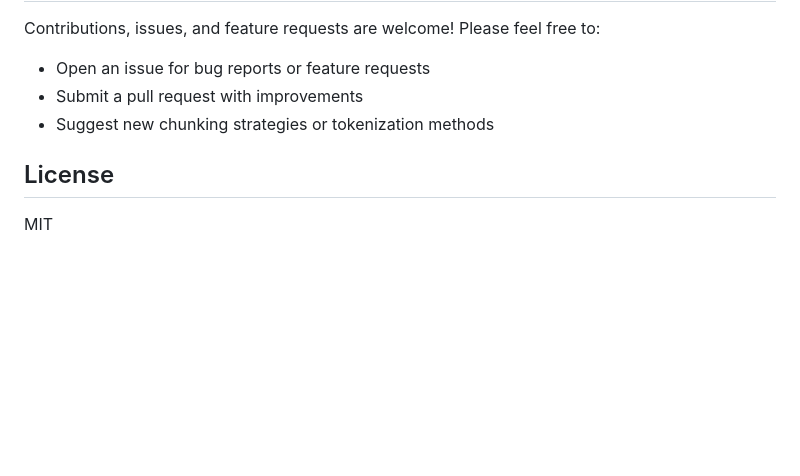
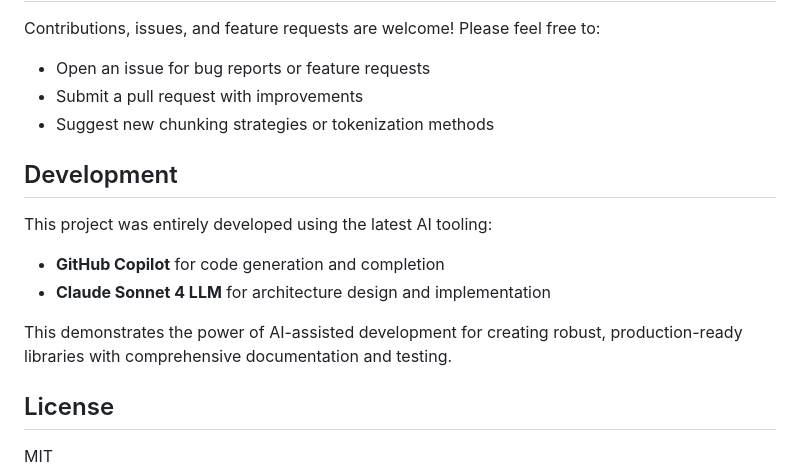
Before and after one commit to nearform/llm-splitter, a Markdown page: README.md, the part around the change. Drawn GitHub-style; blank space fills up the shorter version.

Commit message:
feat: docs

```diff
--- a/README.md
+++ b/README.md
@@ -280,6 +280,14 @@ Contributions, issues, and feature requests are welcome! Please feel free to:
 - Submit a pull request with improvements
 - Suggest new chunking strategies or tokenization methods
 
+## Development
+
+This project was entirely developed using the latest AI tooling:
+- **GitHub Copilot** for code generation and completion
+- **Claude Sonnet 4 LLM** for architecture design and implementation
+
+This demonstrates the power of AI-assisted development for creating robust, production-ready libraries with comprehensive documentation and testing.
+
 ## License
 
 MIT
```
